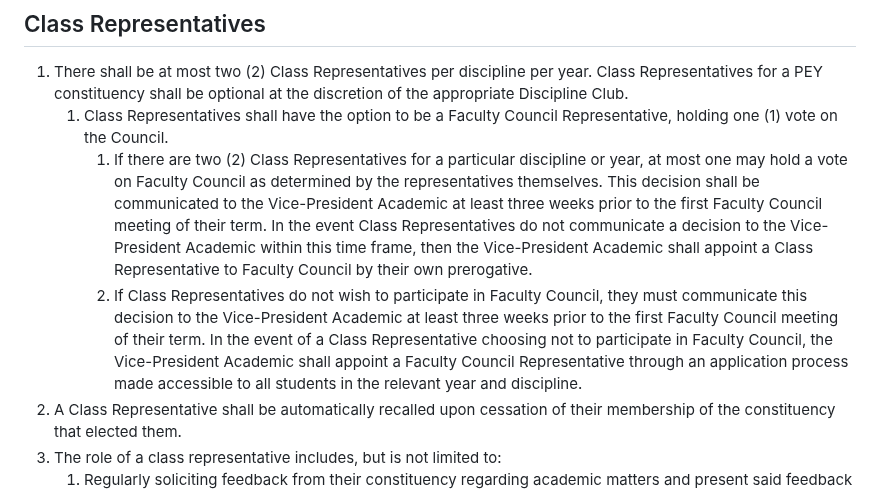
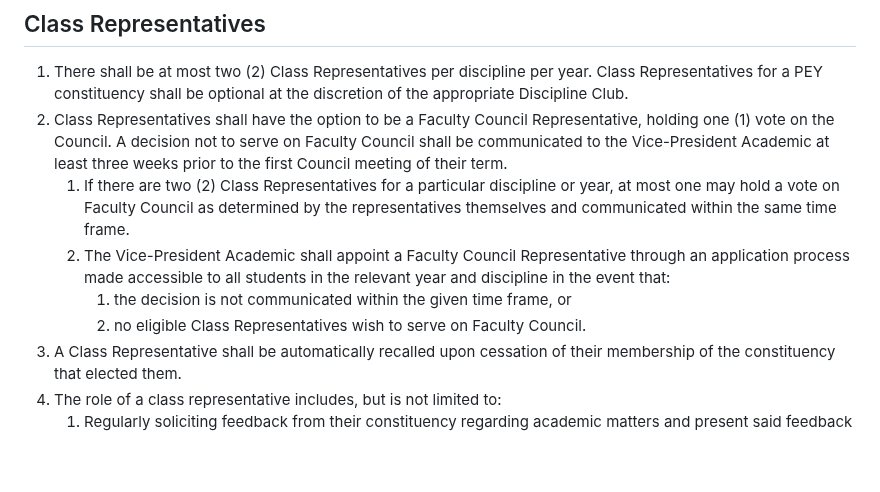
Before and after one commit to skule/bylaws, a Markdown page: bylaw-7.md, the part around the change. GitHub-like rendering; blank space fills up the shorter version.

Commit message:
Changes to Class Representative service on Faculty Council

```diff
--- a/bylaw-7.md
+++ b/bylaw-7.md
@@ -51,9 +51,11 @@ subtitle: The Discipline Clubs and Class Representatives Bylaw
 
 ## Class Representatives
 1. There shall be at most two (2) Class Representatives per discipline per year. Class Representatives for a PEY constituency shall be optional at the discretion of the appropriate Discipline Club.
-   1. Class Representatives shall have the option to be a Faculty Council Representative, holding one (1) vote on the Council.
-      1. If there are two (2) Class Representatives for a particular discipline or year, at most one may hold a vote on Faculty Council as determined by the representatives themselves. This decision shall be communicated to the Vice-President Academic at least three weeks prior to  the first Faculty Council meeting of their term. In the event Class Representatives do not communicate a decision to the Vice-President Academic within this time frame, then the Vice-President Academic shall appoint a Class Representative to Faculty Council by their own prerogative.
-      1. If Class Representatives do not wish to participate in Faculty Council, they must communicate this decision to the Vice-President Academic at least three weeks prior to the first Faculty Council meeting of their term. In the event of a Class Representative choosing not to participate in Faculty Council, the Vice-President Academic shall appoint a Faculty Council Representative through an application process made accessible to all students in the relevant year and discipline.
+1. Class Representatives shall have the option to be a Faculty Council Representative, holding one (1) vote on the Council. A decision not to serve on Faculty Council shall be communicated to the Vice-President Academic at least three weeks prior to the first Council meeting of their term.
+   1. If there are two (2) Class Representatives for a particular discipline or year, at most one may hold a vote on Faculty Council as determined by the representatives themselves and communicated within the same time frame.
+   1. The Vice-President Academic shall appoint a Faculty Council Representative through an application process made accessible to all students in the relevant year and discipline in the event that:
+      1. the decision is not communicated within the given time frame, or
+      1. no eligible Class Representatives wish to serve on Faculty Council.
 1. A Class Representative shall be automatically recalled upon cessation of their membership of the constituency that elected them.
 1. The role of a class representative includes, but is not limited to:
    1. Regularly soliciting feedback from their constituency regarding academic matters and present said feedback to the appropriate parties (e.g. Professors, Teaching Assistants, and/or Relevant Faculty Members).
```
